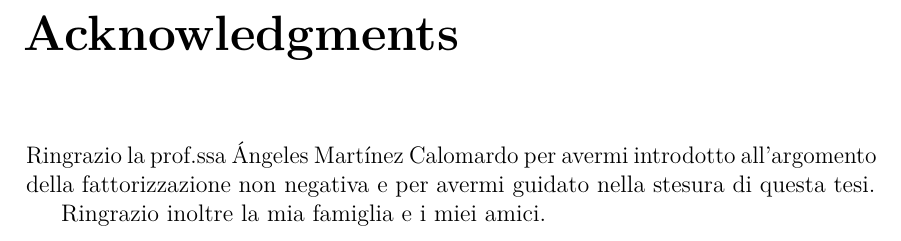
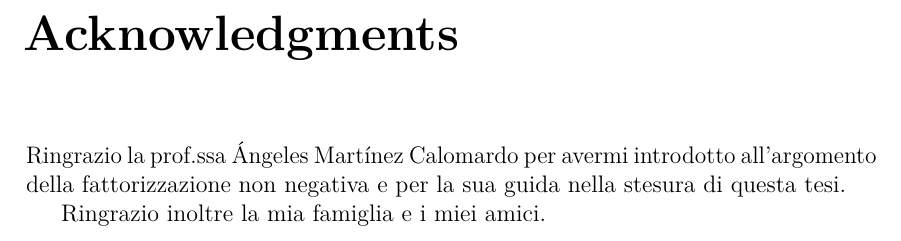
Before and after one commit to samueleserri/tesi, a LaTeX thesis (main.tex, which reads chapters/Acknowledgments.tex): part of page 3 of 83, cut so that both start at the same text. Compiled offline with pdfLaTeX.

Commit message:
consegna

```diff
--- a/chapters/Acknowledgments.tex
+++ b/chapters/Acknowledgments.tex
@@ -1,7 +1,7 @@
 \chapter*{Acknowledgments}
 \thispagestyle{plain}
 
-Ringrazio la prof.ssa \'Angeles Mart\'{\i}nez Calomardo per avermi introdotto all'argomento della fattorizzazione non negativa e per avermi guidato nella stesura di questa tesi.
+Ringrazio la prof.ssa \'Angeles Mart\'{\i}nez Calomardo per avermi introdotto all'argomento della fattorizzazione non negativa e per la sua guida nella stesura di questa tesi.
 
 Ringrazio inoltre la mia famiglia e i miei amici.
 
```
